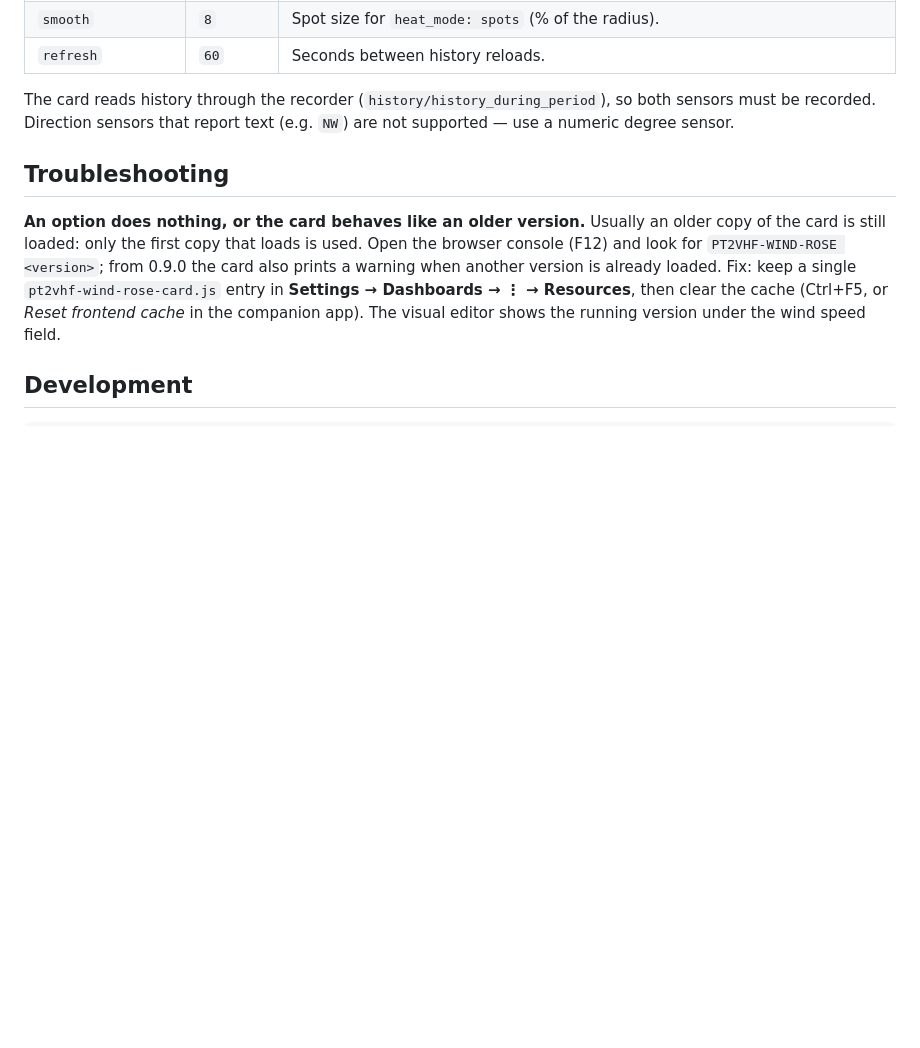
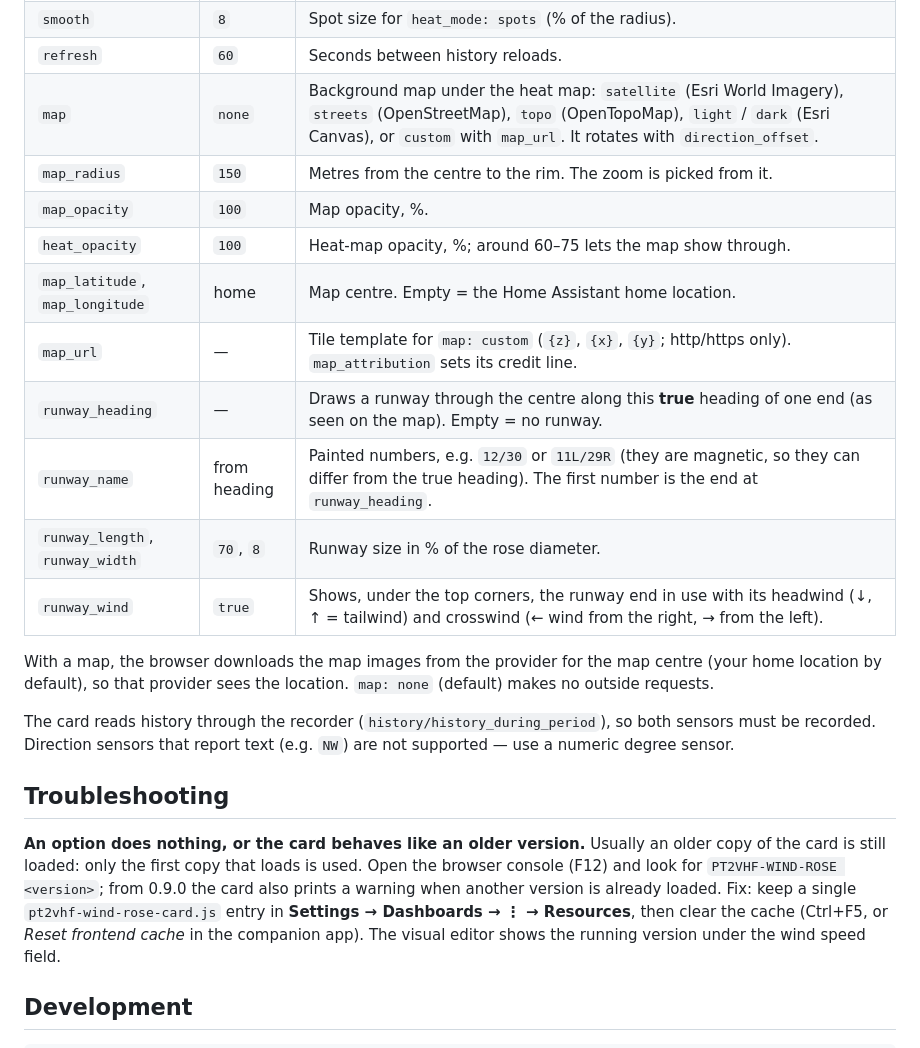
Before and after one commit to alexpmr/pt2vhf-wind-rose, a Markdown page: README.md, the part around one of its changes. GitHub-like rendering; blank space fills up the shorter version.

```diff
--- a/README.md
+++ b/README.md
@@ -121,6 +139,18 @@ A new card added from the card picker starts with this full list (the same optio
 | `plume_fade` | `40` | How gradually each plume tip fades, in % of the radius: higher removes hard arcs (useful with sensors that report speed in steps); 0 = sharp tip. |
 | `smooth` | `8` | Spot size for `heat_mode: spots` (% of the radius). |
 | `refresh` | `60` | Seconds between history reloads. |
+| `map` | `none` | Background map under the heat map: `satellite` (Esri World Imagery), `streets` (OpenStreetMap), `topo` (OpenTopoMap), `light` / `dark` (Esri Canvas), or `custom` with `map_url`. It rotates with `direction_offset`. |
+| `map_radius` | `150` | Metres from the centre to the rim. The zoom is picked from it. |
+| `map_opacity` | `100` | Map opacity, %. |
+| `heat_opacity` | `100` | Heat-map opacity, %; around 60–75 lets the map show through. |
+| `map_latitude`, `map_longitude` | home | Map centre. Empty = the Home Assistant home location. |
+| `map_url` | — | Tile template for `map: custom` (`{z}`, `{x}`, `{y}`; http/https only). `map_attribution` sets its credit line. |
+| `runway_heading` | — | Draws a runway through the centre along this **true** heading of one end (as seen on the map). Empty = no runway. |
+| `runway_name` | from heading | Painted numbers, e.g. `12/30` or `11L/29R` (they are magnetic, so they can differ from the true heading). The first number is the end at `runway_heading`. |
+| `runway_length`, `runway_width` | `70`, `8` | Runway size in % of the rose diameter. |
+| `runway_wind` | `true` | Shows, under the top corners, the runway end in use with its headwind (↓, ↑ = tailwind) and crosswind (← wind from the right, → from the left). |
+
+With a map, the browser downloads the map images from the provider for the map centre (your home location by default), so that provider sees the location. `map: none` (default) makes no outside requests.
 
 The card reads history through the recorder (`history/history_during_period`), so both sensors must be recorded. Direction sensors that report text (e.g. `NW`) are not supported — use a numeric degree sensor.
 
```
Also changed, not shown: other parts of README.md (+19 -1 lines), images/map.png (added), 3 other files.
